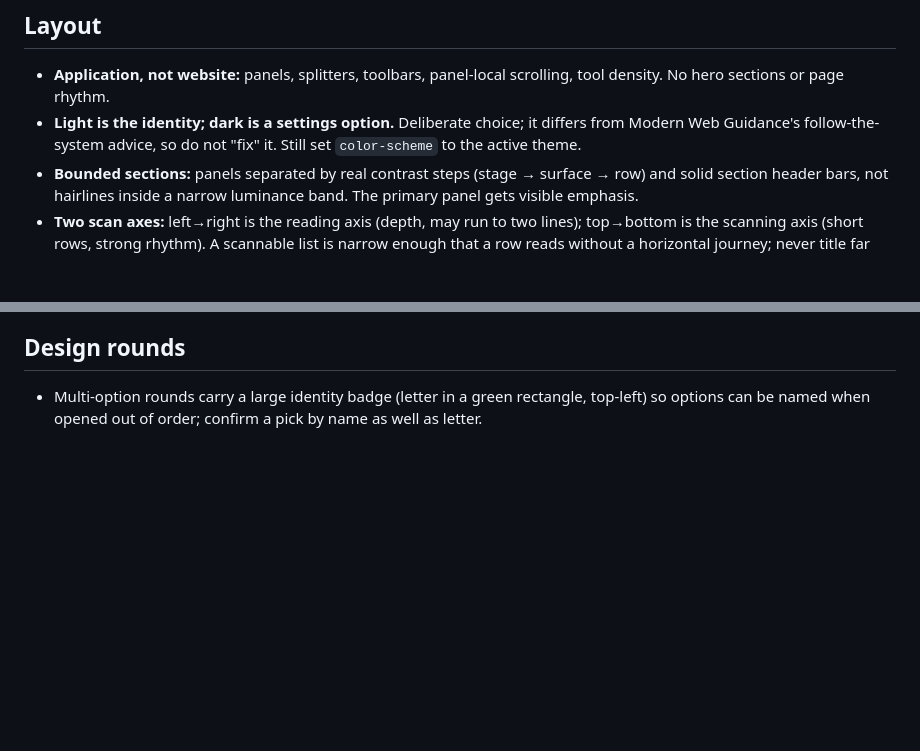
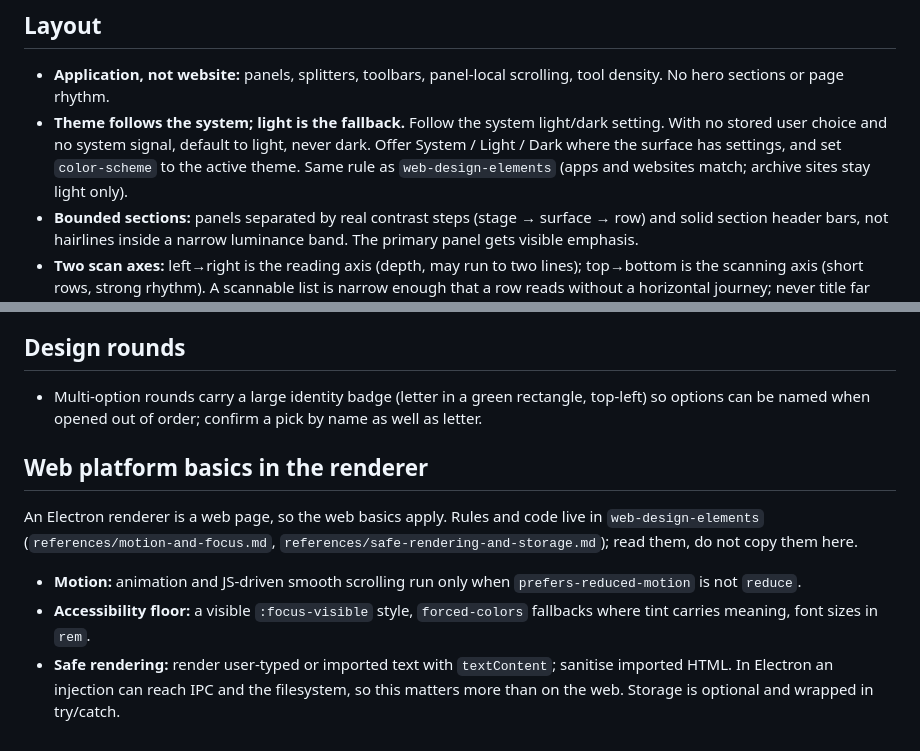
Before and after one commit to techczech/app-design-elements, a Markdown page: references/layout-and-visual.md, 2 parts joined by grey strips. GitHub-like rendering; blank space fills up the shorter version.

Commit message:
publish: app-design-elements @ 4406a16
Co-Authored-By: Claude Opus <noreply@anthropic.com>

```diff
--- a/references/layout-and-visual.md
+++ b/references/layout-and-visual.md
@@ -68,7 +68,7 @@ A container establishes a meaningful relationship between content or controls. S
 ## Layout
 
 - **Application, not website:** panels, splitters, toolbars, panel-local scrolling, tool density. No hero sections or page rhythm.
-- **Light is the identity; dark is a settings option.** Deliberate choice; it differs from Modern Web Guidance's follow-the-system advice, so do not "fix" it. Still set `color-scheme` to the active theme.
+- **Theme follows the system; light is the fallback.** Follow the system light/dark setting. With no stored user choice and no system signal, default to light, never dark. Offer System / Light / Dark where the surface has settings, and set `color-scheme` to the active theme. Same rule as `web-design-elements` (apps and websites match; archive sites stay light only).
 - **Bounded sections:** panels separated by real contrast steps (stage → surface → row) and solid section header bars, not hairlines inside a narrow luminance band. The primary panel gets visible emphasis.
 - **Two scan axes:** left→right is the reading axis (depth, may run to two lines); top→bottom is the scanning axis (short rows, strong rhythm). A scannable list is narrow enough that a row reads without a horizontal journey; never title far left and status 700px away at the right edge.
 - **70/30 default** for dashboards and mixed surfaces: ~70% for what earns depth, ~30% for what needs attention only sometimes. Primary work goes where the eye should settle (left); a TOC or rail goes left because the eye leaves it for the read on the right.
@@ -96,3 +96,11 @@ A container establishes a meaningful relationship between content or controls. S
 ## Design rounds
 
 - Multi-option rounds carry a large identity badge (letter in a green rectangle, top-left) so options can be named when opened out of order; confirm a pick by name as well as letter.
+
+## Web platform basics in the renderer
+
+An Electron renderer is a web page, so the web basics apply. Rules and code live in `web-design-elements` (`references/motion-and-focus.md`, `references/safe-rendering-and-storage.md`); read them, do not copy them here.
+
+- **Motion:** animation and JS-driven smooth scrolling run only when `prefers-reduced-motion` is not `reduce`.
+- **Accessibility floor:** a visible `:focus-visible` style, `forced-colors` fallbacks where tint carries meaning, font sizes in `rem`.
+- **Safe rendering:** render user-typed or imported text with `textContent`; sanitise imported HTML. In Electron an injection can reach IPC and the filesystem, so this matters more than on the web. Storage is optional and wrapped in try/catch.
```
Also changed, not shown: SKILL.md (+2 -1 lines), references/settings.md (+1 -1 lines).
